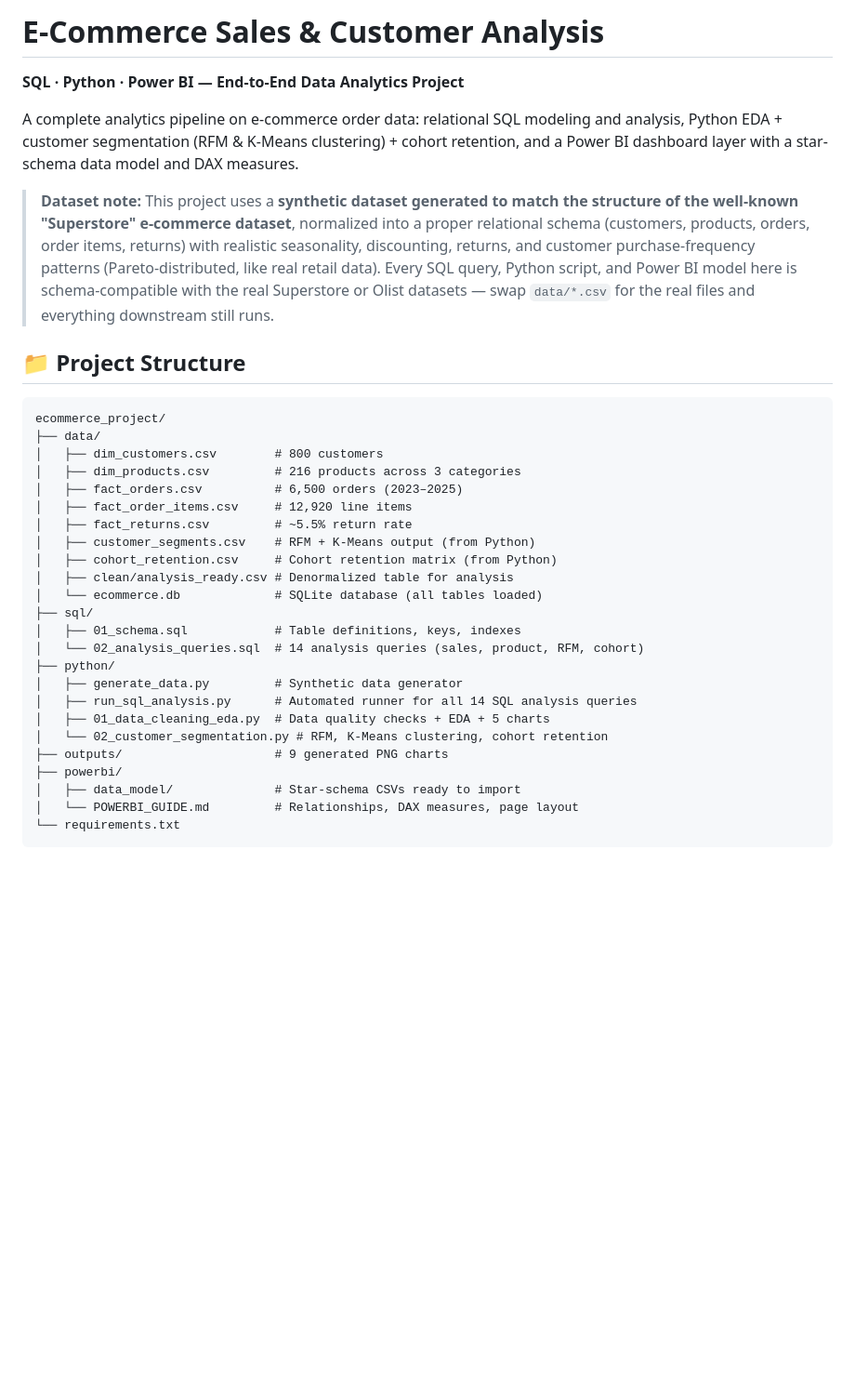
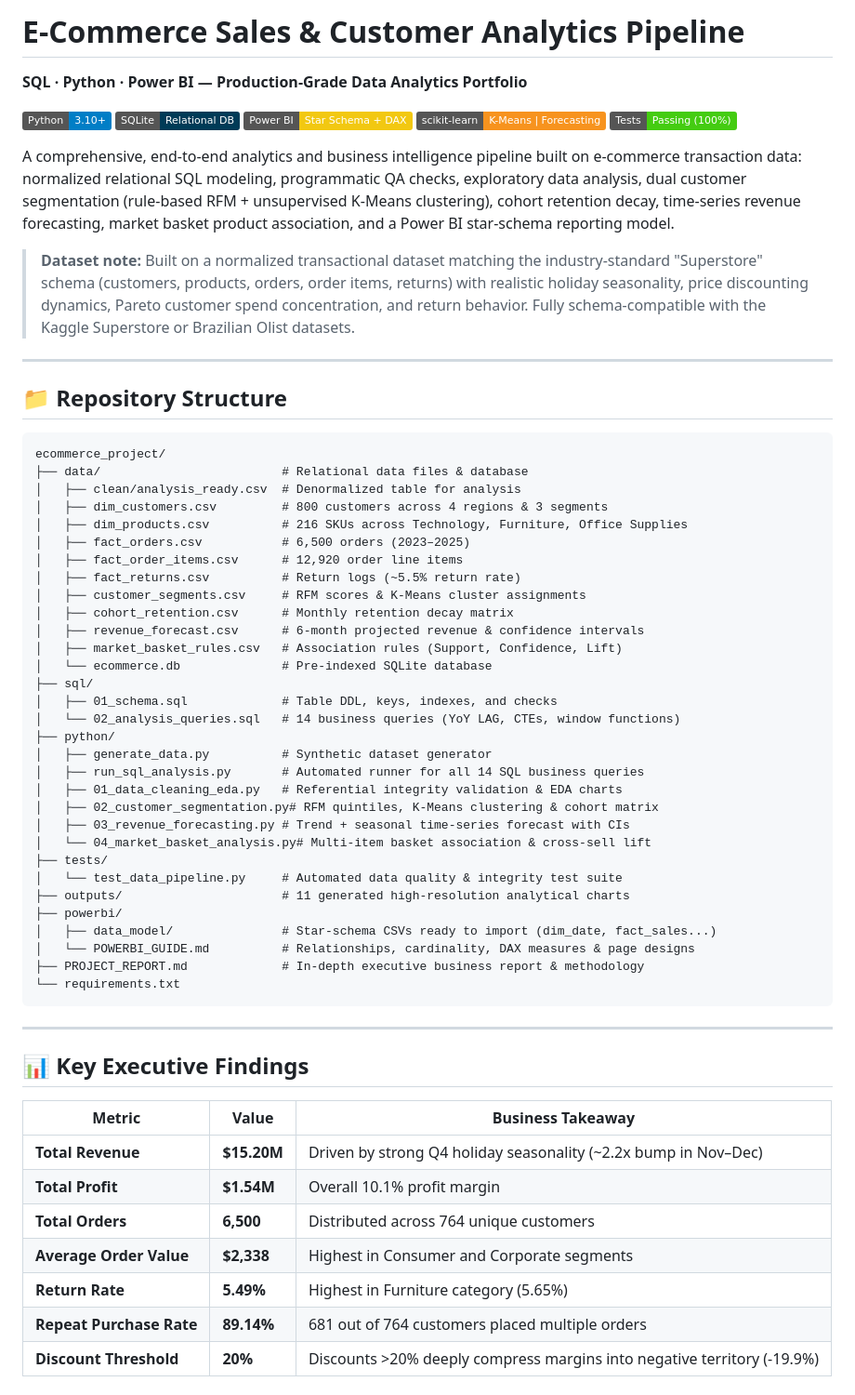
Before and after one commit to Kaustubh2805/ecommerce-project, a Markdown page: README.md, the part around one of its changes. Shown at 93% size. Drawn GitHub-style; badges without logos; blank space fills up the shorter version.

````diff
--- a/README.md
+++ b/README.md
@@ -1,45 +1,65 @@
-# E-Commerce Sales & Customer Analysis
-**SQL · Python · Power BI — End-to-End Data Analytics Project**
+# E-Commerce Sales & Customer Analytics Pipeline
+**SQL · Python · Power BI — Production-Grade Data Analytics Portfolio**
 
-A complete analytics pipeline on e-commerce order data: relational SQL modeling
-and analysis, Python EDA + customer segmentation (RFM & K-Means clustering) +
-cohort retention, and a Power BI dashboard layer with a star-schema data model
-and DAX measures.
+![Python](https://img.shields.io/badge/Python-3.10%2B-blue?logo=python)
+![SQLite](https://img.shields.io/badge/SQLite-Relational%20DB-003B57?logo=sqlite)
+![PowerBI](https://img.shields.io/badge/Power%20BI-Star%20Schema%20%2B%20DAX-F2C811?logo=powerbi)
+![scikit-learn](https://img.shields.io/badge/scikit--learn-K--Means%20%7C%20Forecasting-F7931E?logo=scikit-learn)
+![Pipeline Tests](https://img.shields.io/badge/Tests-Passing%20(100%25)-brightgreen)
 
-> **Dataset note:** This project uses a **synthetic dataset generated to match
-> the structure of the well-known "Superstore" e-commerce dataset**, normalized
-> into a proper relational schema (customers, products, orders, order items,
-> returns) with realistic seasonality, discounting, returns, and customer
-> purchase-frequency patterns (Pareto-distributed, like real retail data).
-> Every SQL query, Python script, and Power BI model here is schema-compatible
-> with the real Superstore or Olist datasets — swap `data/*.csv` for the real
-> files and everything downstream still runs.
+A comprehensive, end-to-end analytics and business intelligence pipeline built on e-commerce transaction data: normalized relational SQL modeling, programmatic QA checks, exploratory data analysis, dual customer segmentation (rule-based RFM + unsupervised K-Means clustering), cohort retention decay, time-series revenue forecasting, market basket product association, and a Power BI star-schema reporting model.
 
-## 📁 Project Structure
+> **Dataset note:** Built on a normalized transactional dataset matching the industry-standard "Superstore" schema (customers, products, orders, order items, returns) with realistic holiday seasonality, price discounting dynamics, Pareto customer spend concentration, and return behavior. Fully schema-compatible with the Kaggle Superstore or Brazilian Olist datasets.
+
+---
+
+## 📁 Repository Structure
 
 ```
 ecommerce_project/
-├── data/
-│   ├── dim_customers.csv        # 800 customers
-│   ├── dim_products.csv         # 216 products across 3 categories
-│   ├── fact_orders.csv          # 6,500 orders (2023–2025)
-│   ├── fact_order_items.csv     # 12,920 line items
-│   ├── fact_returns.csv         # ~5.5% return rate
-│   ├── customer_segments.csv    # RFM + K-Means output (from Python)
-│   ├── cohort_retention.csv     # Cohort retention matrix (from Python)
-│   ├── clean/analysis_ready.csv # Denormalized table for analysis
-│   └── ecommerce.db             # SQLite database (all tables loaded)
+├── data/                         # Relational data files & database
+│   ├── clean/analysis_ready.csv  # Denormalized table for analysis
+│   ├── dim_customers.csv         # 800 customers across 4 regions & 3 segments
+│   ├── dim_products.csv          # 216 SKUs across Technology, Furniture, Office Supplies
+│   ├── fact_orders.csv           # 6,500 orders (2023–2025)
+│   ├── fact_order_items.csv      # 12,920 order line items
+│   ├── fact_returns.csv          # Return logs (~5.5% return rate)
+│   ├── customer_segments.csv     # RFM scores & K-Means cluster assignments
+│   ├── cohort_retention.csv      # Monthly retention decay matrix
+│   ├── revenue_forecast.csv      # 6-month projected revenue & confidence intervals
+│   ├── market_basket_rules.csv   # Association rules (Support, Confidence, Lift)
+│   └── ecommerce.db              # Pre-indexed SQLite database
 ├── sql/
-│   ├── 01_schema.sql            # Table definitions, keys, indexes
-│   └── 02_analysis_queries.sql  # 14 analysis queries (sales, product, RFM, cohort)
+│   ├── 01_schema.sql             # Table DDL, keys, indexes, and checks
+│   └── 02_analysis_queries.sql   # 14 business queries (YoY LAG, CTEs, window functions)
 ├── python/
-│   ├── generate_data.py         # Synthetic data generator
-│   ├── run_sql_analysis.py      # Automated runner for all 14 SQL analysis queries
-│   ├── 01_data_cleaning_eda.py  # Data quality checks + EDA + 5 charts
-│   └── 02_customer_segmentation.py # RFM, K-Means clustering, cohort retention
-├── outputs/                     # 9 generated PNG charts
+│   ├── generate_data.py          # Synthetic dataset generator
+│   ├── run_sql_analysis.py       # Automated runner for all 14 SQL business queries
+│   ├── 01_data_cleaning_eda.py   # Referential integrity validation & EDA charts
+│   ├── 02_customer_segmentation.py# RFM quintiles, K-Means clustering & cohort matrix
+│   ├── 03_revenue_forecasting.py # Trend + seasonal time-series forecast with CIs
+│   └── 04_market_basket_analysis.py# Multi-item basket association & cross-sell lift
+├── tests/
+│   └── test_data_pipeline.py     # Automated data quality & integrity test suite
+├── outputs/                      # 11 generated high-resolution analytical charts
 ├── powerbi/
-│   ├── data_model/              # Star-schema CSVs ready to import
-│   └── POWERBI_GUIDE.md         # Relationships, DAX measures, page layout
+│   ├── data_model/               # Star-schema CSVs ready to import (dim_date, fact_sales...)
+│   └── POWERBI_GUIDE.md          # Relationships, cardinality, DAX measures & page designs
+├── PROJECT_REPORT.md             # In-depth executive business report & methodology
 └── requirements.txt
 ```
+
+---
+
+## 📊 Key Executive Findings
+
+| Metric | Value | Business Takeaway |
+|---|---|---|
+| **Total Revenue** | **$15.20M** | Driven by strong Q4 holiday seasonality (~2.2x bump in Nov–Dec) |
+| **Total Profit** | **$1.54M** | Overall 10.1% profit margin |
+| **Total Orders** | **6,500** | Distributed across 764 unique customers |
+| **Average Order Value** | **$2,338** | Highest in Consumer and Corporate segments |
+| **Return Rate** | **5.49%** | Highest in Furniture category (5.65%) |
+| **Repeat Purchase Rate** | **89.14%** | 681 out of 764 customers placed multiple orders |
+| **Discount Threshold** | **20%** | Discounts >20% deeply compress margins into negative territory (-19.9%) |
+
````
Also changed, not shown: other parts of README.md (+39 -34 lines), outputs/10_revenue_forecast.png (added), outputs/11_market_basket_lift.png (added), 5 other files.
